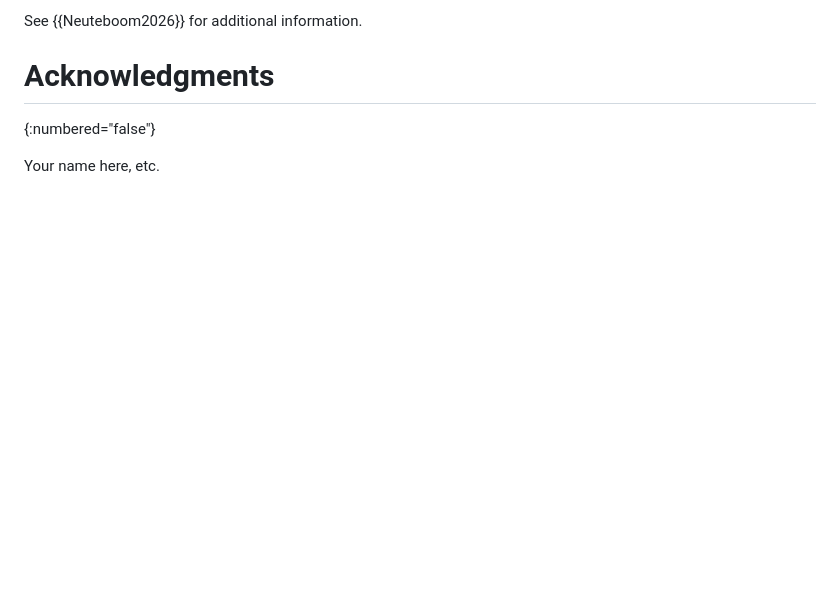
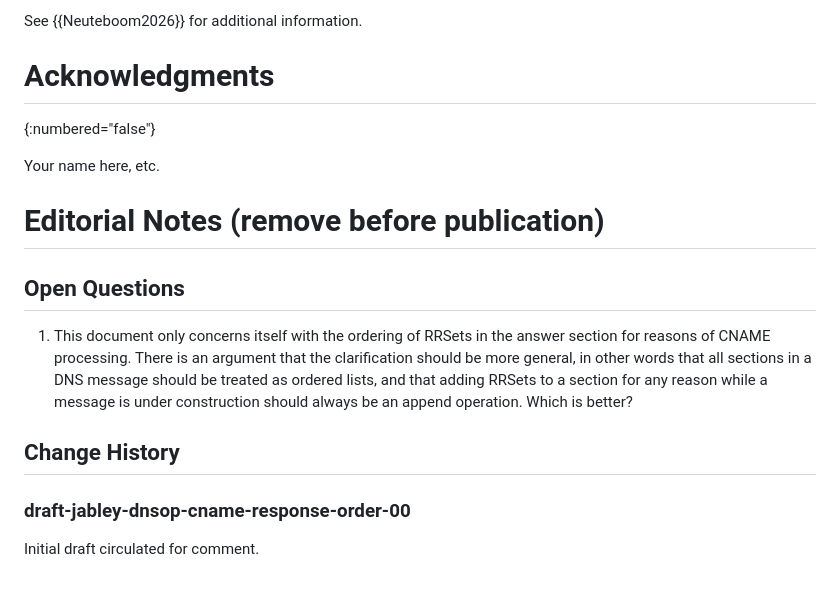
Before and after one commit to ableyjoe/draft-jabley-dnsop-cname-response-order, a Markdown page: draft-jabley-dnsop-cname-response-order.md, the part around the change. Rendered like a GitHub page; blank space fills up the shorter version.

Commit message:
Add an editorial notes section with open questions and change history

```diff
--- a/draft-jabley-dnsop-cname-response-order.md
+++ b/draft-jabley-dnsop-cname-response-order.md
@@ -240,3 +240,20 @@ See {{Neuteboom2026}} for additional information.
 {:numbered="false"}
 
 Your name here, etc.
+
+# Editorial Notes (remove before publication)
+
+## Open Questions
+
+1. This document only concerns itself with the ordering of RRSets in the
+answer section for reasons of CNAME processing. There is an argument
+that the clarification should be more general, in other words that all
+sections in a DNS message should be treated as ordered lists, and that
+adding RRSets to a section for any reason while a message is under
+construction should always be an append operation. Which is better?
+
+## Change History
+
+### draft-jabley-dnsop-cname-response-order-00
+
+Initial draft circulated for comment.
```
